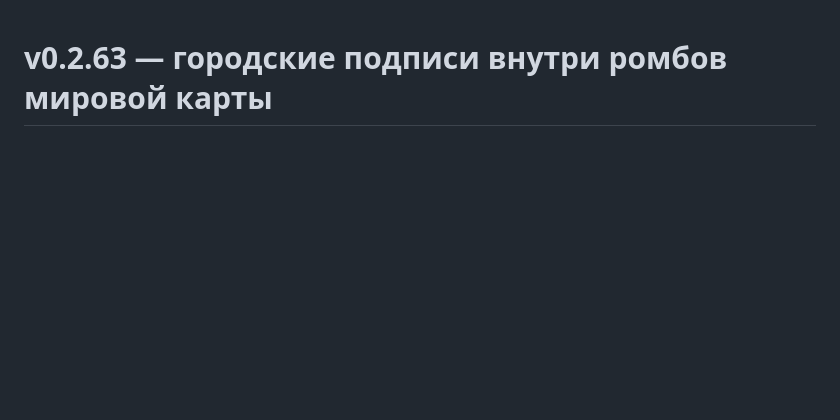
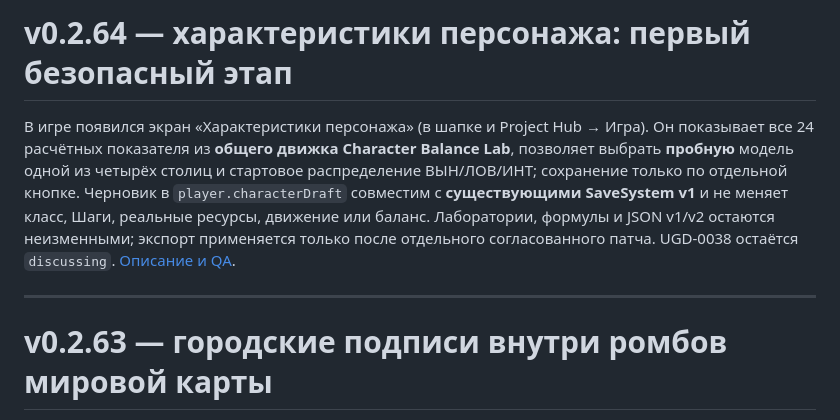
Before and after one commit to sunpole/uGame, a Markdown page: README.md, the part around the change. Rendered like a GitHub page; blank space fills up the shorter version.

Commit message:
chore(v0.2.64): release version and documentation README.md

```diff
--- a/README.md
+++ b/README.md
@@ -1,3 +1,9 @@
+# v0.2.64 — характеристики персонажа: первый безопасный этап
+
+В игре появился экран «Характеристики персонажа» (в шапке и Project Hub → Игра). Он показывает все 24 расчётных показателя из **общего движка Character Balance Lab**, позволяет выбрать **пробную** модель одной из четырёх столиц и стартовое распределение ВЫН/ЛОВ/ИНТ; сохранение только по отдельной кнопке. Черновик в `player.characterDraft` совместим с **существующими SaveSystem v1** и не меняет класс, Шаги, реальные ресурсы, движение или баланс. Лаборатории, формулы и JSON v1/v2 остаются неизменными; экспорт применяется только после отдельного согласованного патча. UGD-0038 остаётся `discussing`. [Описание и QA](docs/releases/v0.2.64.md).
+
+---
+
 # v0.2.63 — городские подписи внутри ромбов мировой карты
 
 Длинные названия городов (например, «Каменный Перекрёсток», «Беломраморный Двор») теперь аккуратно переносятся в центральной области ромба. Тип города вынесен в отдельную компактную строку, специализация и биом показаны ниже. Зелёный маркер остаётся видимым. Масштабирование без размытия из v0.2.62 сохранено; геометрия, число зон, игровой баланс и сейвы не изменены. [Патч и контрольные тесты](docs/releases/v0.2.63.md).
```
